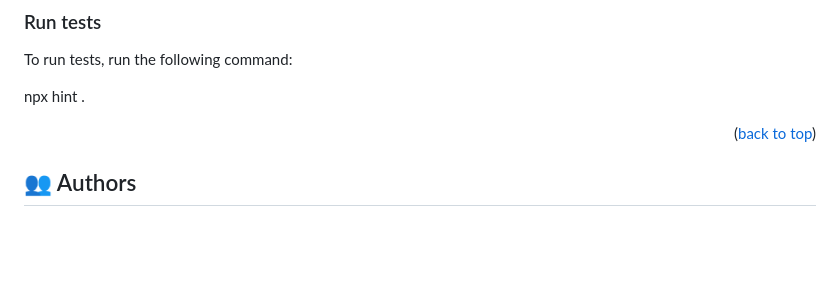
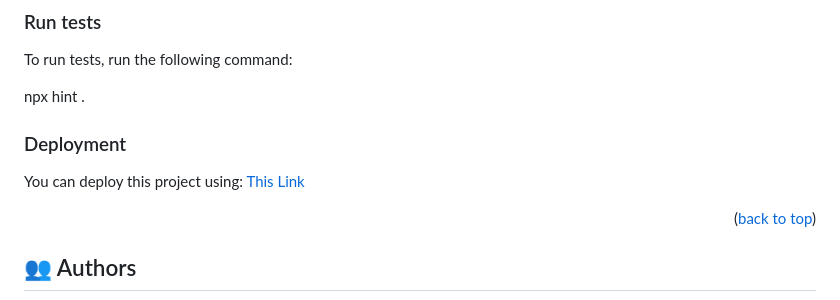
Before and after one commit to jerymey/Portfolio-setup, a Markdown page: README.md, the part around the change printed below. Rendered like a GitHub page; blank space fills up the shorter version.

```diff
--- a/README.md
+++ b/README.md
@@ -102,6 +102,10 @@ Install live server extension in VS code then open index.html file using live se
 To run tests, run the following command:
 
 npx hint .
+
+### Deployment
+
+You can deploy this project using: [This Link](https://jerymey.github.io/Portfolio-setup/)
 
 
 <p align="right">(<a href="#readme-top">back to top</a>)</p>
```
Also changed, not shown: other parts of README.md (+1 -1 lines).
